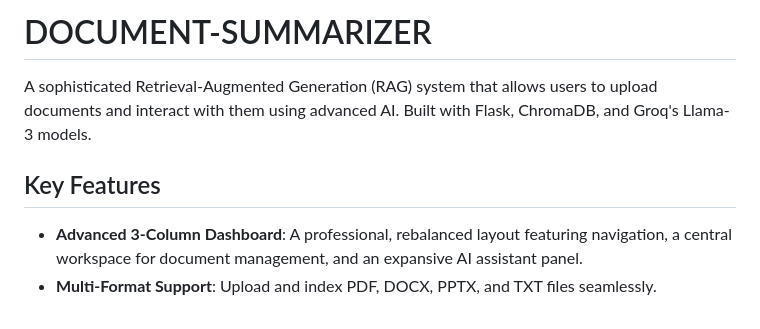
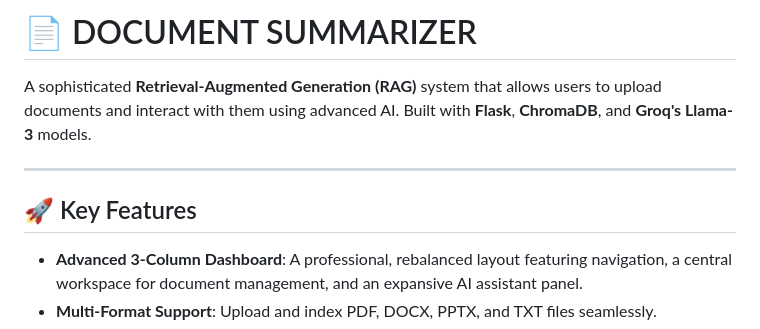
Before and after one commit to Bhuvaneshwari-2005/DOCUMENT-SUMMARIZER, a Markdown page: README.md, the part around one of its changes. GitHub-like rendering.

```diff
--- a/README.md
+++ b/README.md
@@ -1,7 +1,10 @@
-# DOCUMENT-SUMMARIZER
-A sophisticated Retrieval-Augmented Generation (RAG) system that allows users to upload documents and interact with them using advanced AI. Built with Flask, ChromaDB, and Groq's Llama-3 models.
+# 📄 DOCUMENT SUMMARIZER
 
-## Key Features
+A sophisticated **Retrieval-Augmented Generation (RAG)** system that allows users to upload documents and interact with them using advanced AI. Built with **Flask**, **ChromaDB**, and **Groq's Llama-3** models.
+
+---
+
+## 🚀 Key Features
 
 - **Advanced 3-Column Dashboard**: A professional, rebalanced layout featuring navigation, a central workspace for document management, and an expansive AI assistant panel.
 - **Multi-Format Support**: Upload and index PDF, DOCX, PPTX, and TXT files seamlessly.
```
Also changed, not shown: other parts of README.md (+37 -16 lines).
